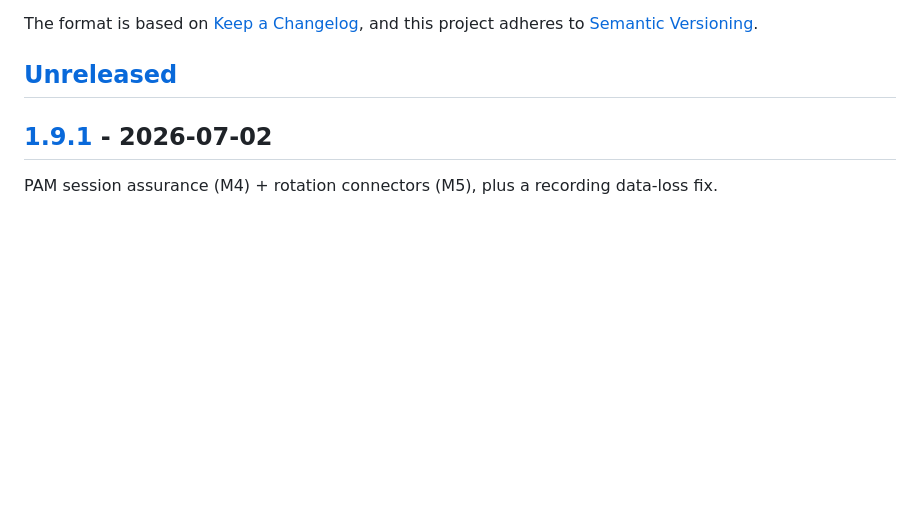
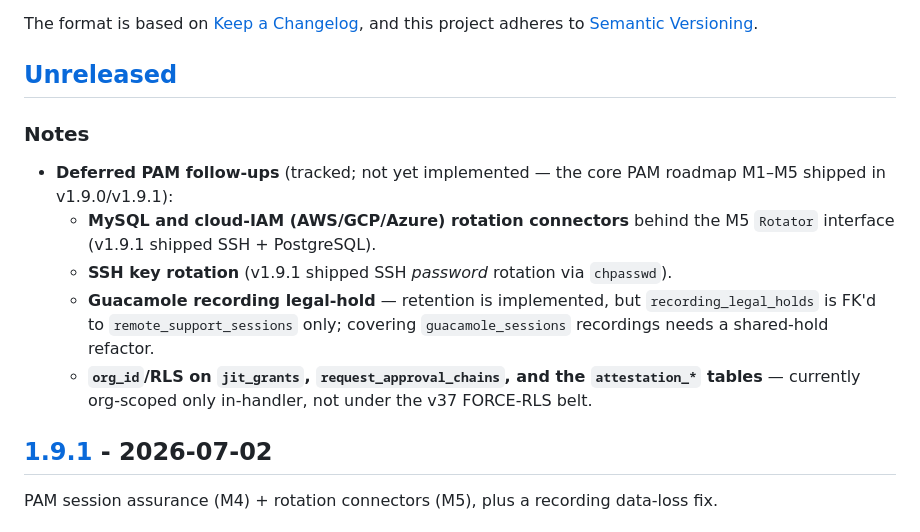
Before and after one commit to mhmtgngr/openidx, a Markdown page: CHANGELOG.md, the part around the change. GitHub-like rendering; blank space fills up the shorter version.

Commit message:
docs(changelog): record deferred PAM follow-ups under [Unreleased]
Track the not-yet-implemented items from the completed PAM roadmap: MySQL +
cloud-IAM rotation connectors, SSH key rotation, Guacamole recording
legal-hold, and org_id/RLS on jit_grants/request_approval_chains/attestation_*.

Co-Authored-By: Claude Opus 4.8 (1M context) <noreply@anthropic.com>

```diff
--- a/CHANGELOG.md
+++ b/CHANGELOG.md
@@ -6,6 +6,18 @@ The format is based on [Keep a Changelog](https://keepachangelog.com/en/1.1.0/),
 and this project adheres to [Semantic Versioning](https://semver.org/spec/v2.0.0.html).
 
 ## [Unreleased]
+
+### Notes
+- **Deferred PAM follow-ups** (tracked; not yet implemented — the core PAM roadmap M1–M5
+  shipped in v1.9.0/v1.9.1):
+  - **MySQL and cloud-IAM (AWS/GCP/Azure) rotation connectors** behind the M5 `Rotator`
+    interface (v1.9.1 shipped SSH + PostgreSQL).
+  - **SSH key rotation** (v1.9.1 shipped SSH *password* rotation via `chpasswd`).
+  - **Guacamole recording legal-hold** — retention is implemented, but
+    `recording_legal_holds` is FK'd to `remote_support_sessions` only; covering
+    `guacamole_sessions` recordings needs a shared-hold refactor.
+  - **`org_id`/RLS on `jit_grants`, `request_approval_chains`, and the `attestation_*`
+    tables** — currently org-scoped only in-handler, not under the v37 FORCE-RLS belt.
 
 ## [1.9.1] - 2026-07-02
 
```
